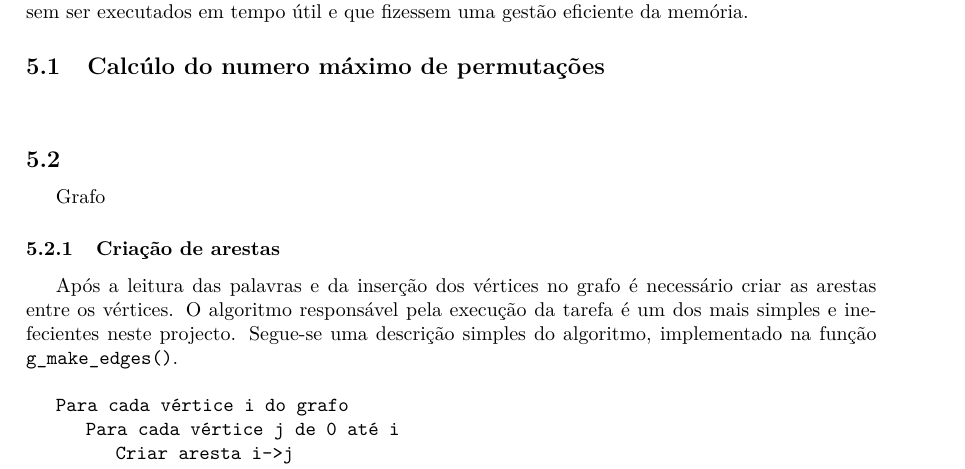
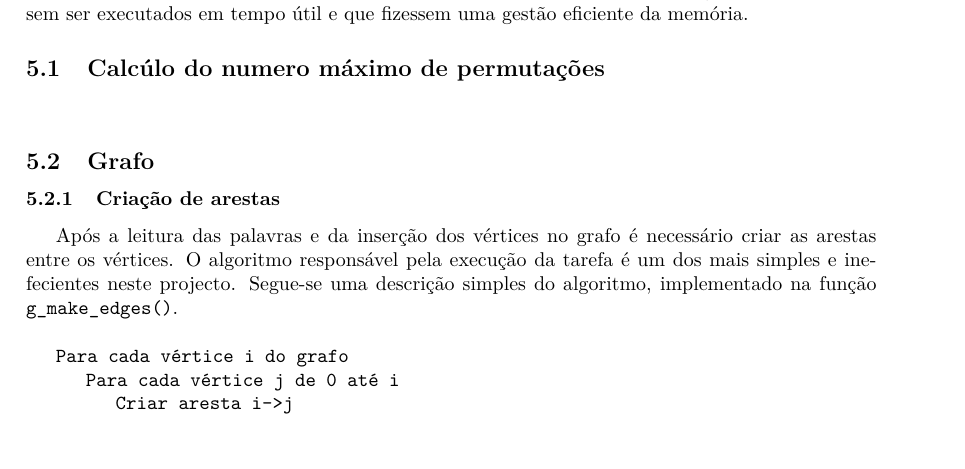
Before and after one commit to pineman/wordmorph, a LaTeX document (rel/rel.tex): part of page 6 of 12, cut so that both start at the same text. Compiled offline with pdfLaTeX.

Commit message:
anterior não compila

```diff
--- a/rel/rel.tex
+++ b/rel/rel.tex
@@ -240,7 +240,7 @@
 
 	\subsection{Calcúlo do numero máximo de permutações}
 	\par
-	\texttt
+	\texttt{}
 	\subsection{Grafo}
 	\subsubsection{Criação de arestas}
 	\par
```
